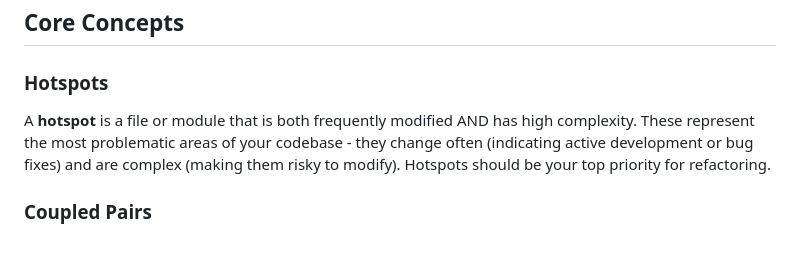
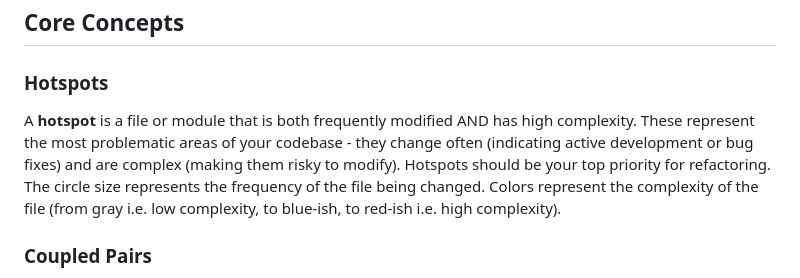
Before and after one commit to sudo97/charlie, a Markdown page: README.md, the part around the change. GitHub-like rendering; blank space fills up the shorter version.

Commit message:
Enhance README by adding details on hotspot visualization, including the significance of circle size and color coding to represent frequency and complexity.

```diff
--- a/README.md
+++ b/README.md
@@ -40,7 +40,7 @@ Building this tool has been the best way to truly understand the concepts from t
 
 ### Hotspots
 
-A **hotspot** is a file or module that is both frequently modified AND has high complexity. These represent the most problematic areas of your codebase - they change often (indicating active development or bug fixes) and are complex (making them risky to modify). Hotspots should be your top priority for refactoring.
+A **hotspot** is a file or module that is both frequently modified AND has high complexity. These represent the most problematic areas of your codebase - they change often (indicating active development or bug fixes) and are complex (making them risky to modify). Hotspots should be your top priority for refactoring. The circle size represents the frequency of the file being changed. Colors represent the complexity of the file (from gray i.e. low complexity, to blue-ish, to red-ish i.e. high complexity).
 
 ### Coupled Pairs
 
```
